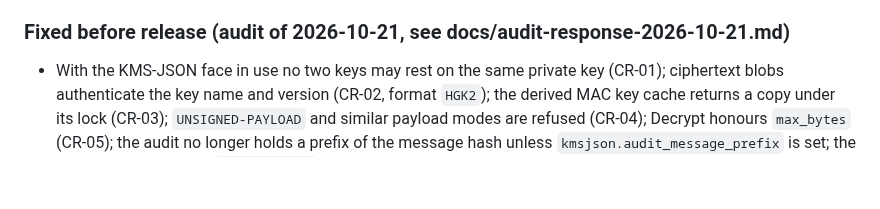
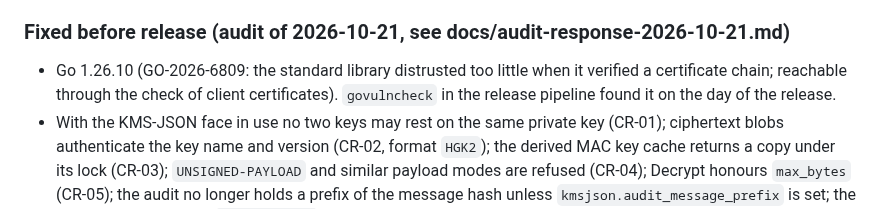
Before and after one commit to zystem/hsmgate, a Markdown page: CHANGELOG.md, the part around the change. Drawn GitHub-style; blank space fills up the shorter version.

Commit message:
changelog: Go 1.26.10
Co-Authored-By: Claude Sonnet 5.5 <noreply@anthropic.com>

```diff
--- a/CHANGELOG.md
+++ b/CHANGELOG.md
@@ -10,6 +10,7 @@
 - Fuzz tests for the signature verifier, the ciphertext blob and the request bodies; a scheduled fuzz step in CI.
 
 ### Fixed before release (audit of 2026-10-21, see docs/audit-response-2026-10-21.md)
+- Go 1.26.10 (GO-2026-6809: the standard library distrusted too little when it verified a certificate chain; reachable through the check of client certificates). `govulncheck` in the release pipeline found it on the day of the release.
 - With the KMS-JSON face in use no two keys may rest on the same private key (CR-01); ciphertext blobs authenticate the key name and version (CR-02, format `HGK2`); the derived MAC key cache returns a copy under its lock (CR-03); `UNSIGNED-PAYLOAD` and similar payload modes are refused (CR-04); Decrypt honours `max_bytes` (CR-05); the audit no longer holds a prefix of the message hash unless `kmsjson.audit_message_prefix` is set; the test requirements use `cryptography` 50.0.2.
 
 ### Image
```
